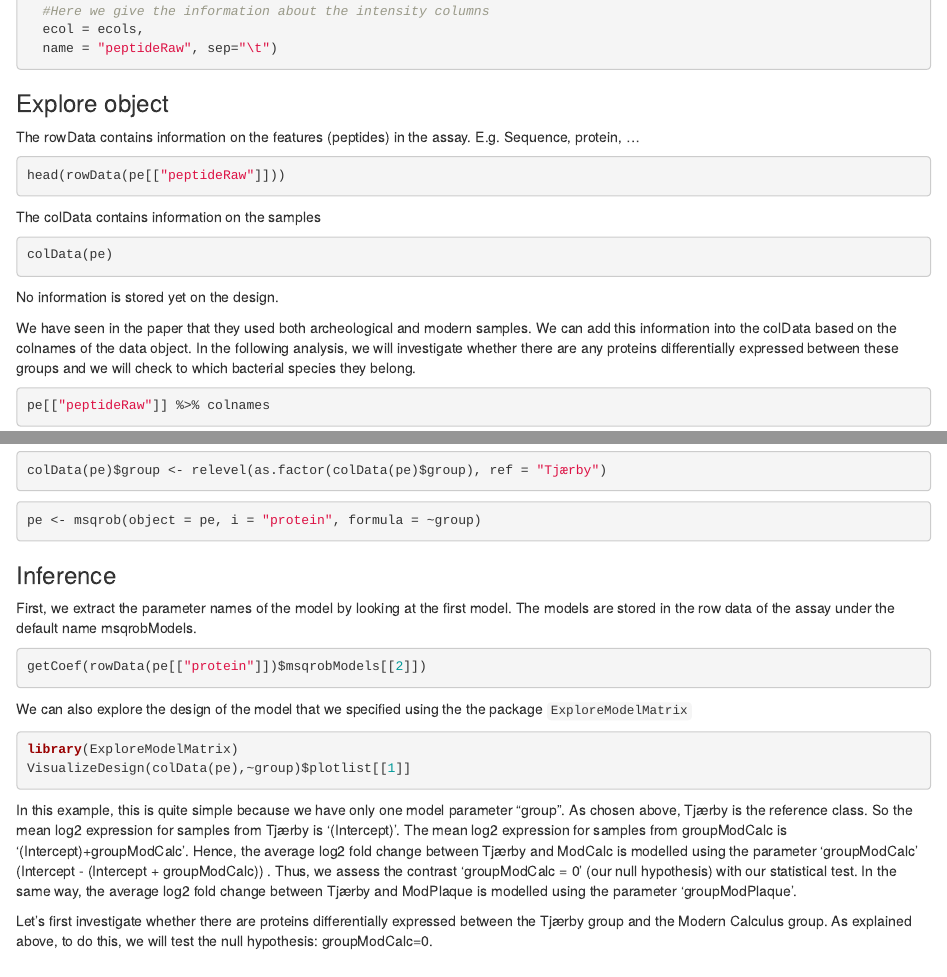
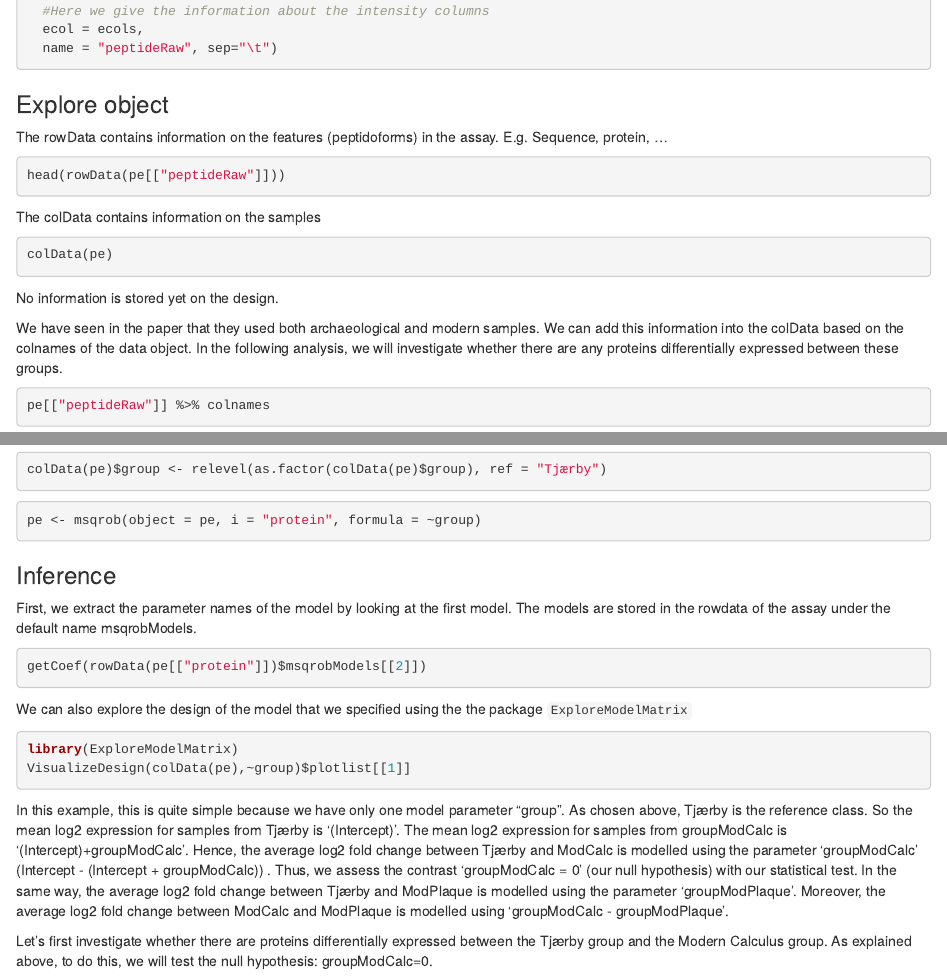
Before and after one commit to compomics/workshop-BioscienceSnapshot, an R Markdown document (DataAnalysis.Rmd): the page in a window 1100 px wide, from 3090 px down before the commit and from 3110 px down after it, so that both start at the same text, and a second part further down, joined at a grey line. Rendered offline with R 4.5, knitr and Pandoc, with nearby package versions; the code chunks are not run, so their results and figures are left out.

Commit message:
fix typos

````diff
--- a/DataAnalysis.Rmd
+++ b/DataAnalysis.Rmd
@@ -149,7 +149,7 @@ pe <- readQFeatures(
 
 ### Explore object
 
-The rowData contains information on the features (peptides) in the assay. E.g. Sequence, protein, ...
+The rowData contains information on the features (peptidoforms) in the assay. E.g. Sequence, protein, ...
 
 ```{r}
 head(rowData(pe[["peptideRaw"]]))
@@ -163,8 +163,8 @@ colData(pe)
 
 No information is stored yet on the design.
 
-We have seen in the paper that they used both archeological and modern samples. We can add this information into the colData based on the colnames of the data object.
-In the following analysis, we will investigate whether there are any proteins differentially expressed between these groups and we will check to which bacterial species they belong.
+We have seen in the paper that they used both archaeological and modern samples. We can add this information into the colData based on the colnames of the data object.
+In the following analysis, we will investigate whether there are any proteins differentially expressed between these groups.
 
 ```{r}
 pe[["peptideRaw"]] %>% colnames
@@ -366,7 +363,7 @@ pe <- msqrob(object = pe, i = "protein", formula = ~group)
 ### Inference
 
 First, we extract the parameter names of the model by looking at the first model.
-The models are stored in the row data of the assay under the default name msqrobModels.
+The models are stored in the rowdata of the assay under the default name msqrobModels.
 
 ```{r}
 getCoef(rowData(pe[["protein"]])$msqrobModels[[2]])
@@ -385,6 +382,7 @@ The mean log2 expression for samples from groupModCalc is '(Intercept)+groupModC
 Hence, the average log2 fold change between Tjærby and ModCalc is modelled using the parameter 'groupModCalc' (Intercept - (Intercept + groupModCalc)) .
 Thus, we assess the contrast 'groupModCalc = 0' (our null hypothesis) with our statistical test.
 In the same way, the average log2 fold change between Tjærby and ModPlaque is modelled using the parameter 'groupModPlaque'.
+Moreover, the average log2 fold change between ModCalc and ModPlaque is modelled using 'groupModCalc - groupModPlaque'.
 
 Let's first investigate whether there are proteins differentially expressed between the Tjærby group and the Modern Calculus group.
 As explained above, to do this, we will test the null hypothesis: groupModCalc=0.
````
Also changed, not shown: DataAnalysis.Rmd (7 more changed lines).
